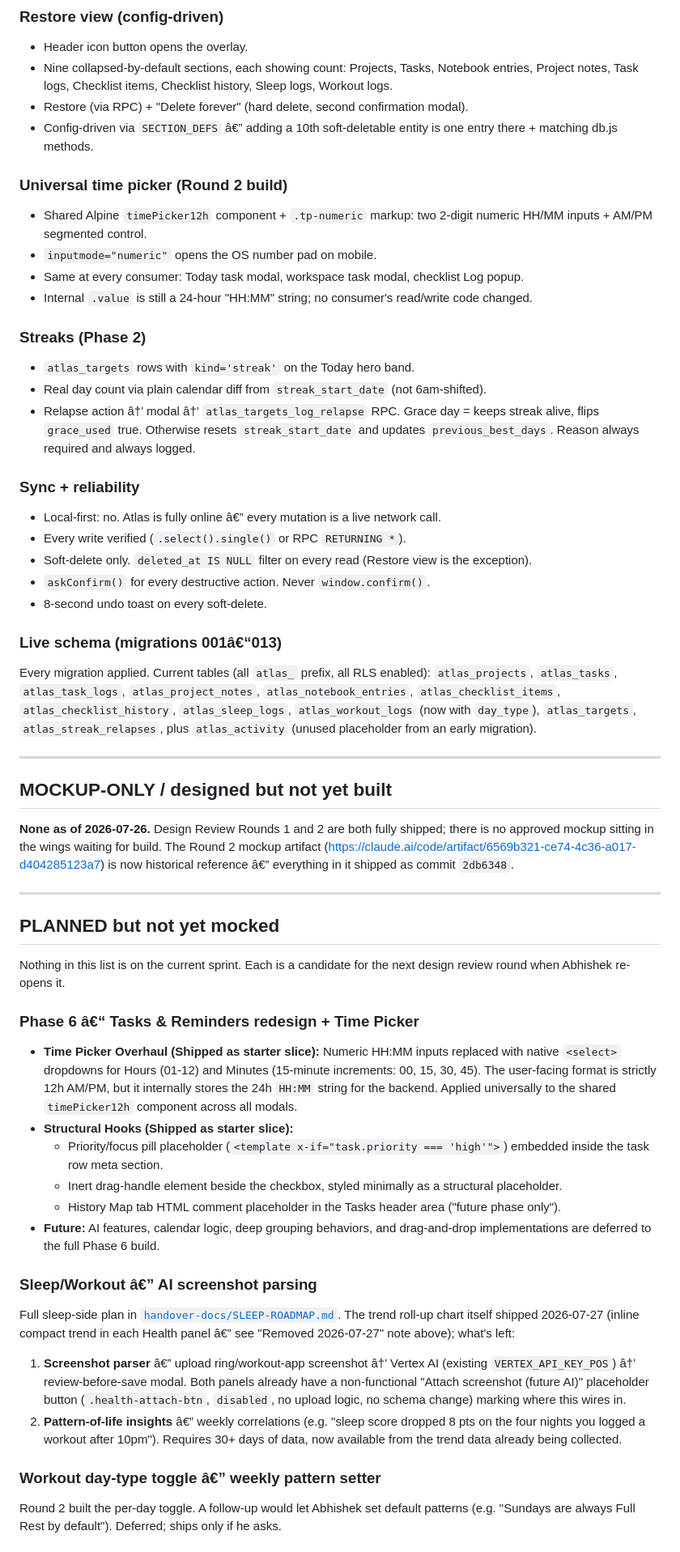
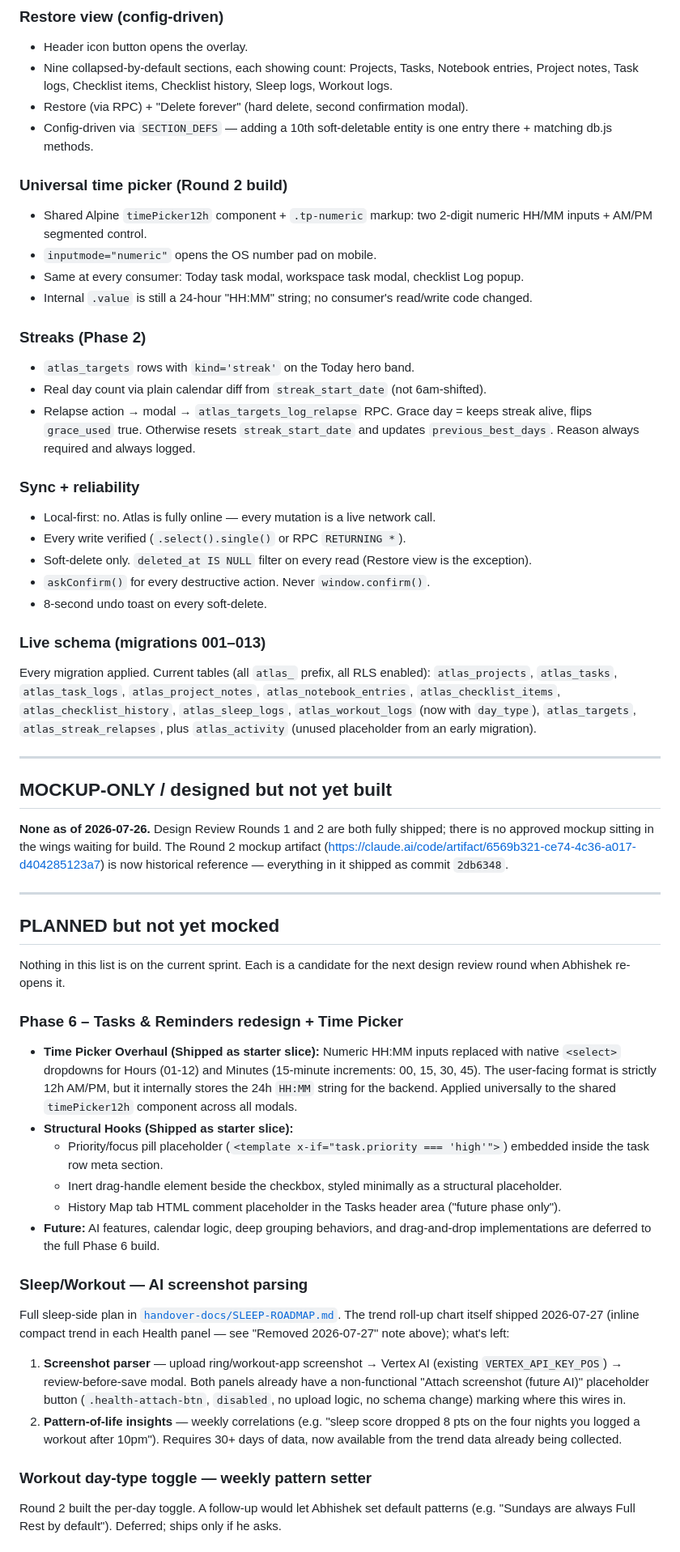
Before and after one commit to Abhishek-POSdesign/POS-Atlas, a Markdown page: PLAN.md, the part around one of its changes. Shown at 81% size. Rendered like a GitHub page.

```diff
--- a/PLAN.md
+++ b/PLAN.md
@@ -114,7 +114,7 @@ Everything below is deployed and confirmed on the live app. Anything Antigravity
 - Header icon button opens the overlay.
 - Nine collapsed-by-default sections, each showing count: Projects, Tasks, Notebook entries, Project notes, Task logs, Checklist items, Checklist history, Sleep logs, Workout logs.
 - Restore (via RPC) + "Delete forever" (hard delete, second confirmation modal).
-- Config-driven via `SECTION_DEFS` â€” adding a 10th soft-deletable entity is one entry there + matching db.js methods.
+- Config-driven via `SECTION_DEFS` — adding a 10th soft-deletable entity is one entry there + matching db.js methods.
 
 ### Universal time picker (Round 2 build)
 - Shared Alpine `timePicker12h` component + `.tp-numeric` markup: two 2-digit numeric HH/MM inputs + AM/PM segmented control.
@@ -125,16 +125,16 @@ Everything below is deployed and confirmed on the live app. Anything Antigravity
 ### Streaks (Phase 2)
 - `atlas_targets` rows with `kind='streak'` on the Today hero band.
 - Real day count via plain calendar diff from `streak_start_date` (not 6am-shifted).
-- Relapse action â†’ modal â†’ `atlas_targets_log_relapse` RPC. Grace day = keeps streak alive, flips `grace_used` true. Otherwise resets `streak_start_date` and updates `previous_best_days`. Reason always required and always logged.
+- Relapse action → modal → `atlas_targets_log_relapse` RPC. Grace day = keeps streak alive, flips `grace_used` true. Otherwise resets `streak_start_date` and updates `previous_best_days`. Reason always required and always logged.
 
 ### Sync + reliability
-- Local-first: no. Atlas is fully online â€” every mutation is a live network call.
+- Local-first: no. Atlas is fully online — every mutation is a live network call.
 - Every write verified (`.select().single()` or RPC `RETURNING *`).
 - Soft-delete only. `deleted_at IS NULL` filter on every read (Restore view is the exception).
 - `askConfirm()` for every destructive action. Never `window.confirm()`.
 - 8-second undo toast on every soft-delete.
 
-### Live schema (migrations 001â€“013)
+### Live schema (migrations 001–013)
 Every migration applied. Current tables (all `atlas_` prefix, all RLS enabled):
 `atlas_projects`, `atlas_tasks`, `atlas_task_logs`, `atlas_project_notes`, `atlas_notebook_entries`, `atlas_checklist_items`, `atlas_checklist_history`, `atlas_sleep_logs`, `atlas_workout_logs` (now with `day_type`), `atlas_targets`, `atlas_streak_relapses`, plus `atlas_activity` (unused placeholder from an early migration).
 
@@ -142,7 +142,7 @@ Every migration applied. Current tables (all `atlas_` prefix, all RLS enabled):
 
 ## MOCKUP-ONLY / designed but not yet built
 
-**None as of 2026-07-26.** Design Review Rounds 1 and 2 are both fully shipped; there is no approved mockup sitting in the wings waiting for build. The Round 2 mockup artifact ([https://claude.ai/code/artifact/6569b321-ce74-4c36-a017-d404285123a7](https://claude.ai/code/artifact/6569b321-ce74-4c36-a017-d404285123a7)) is now historical reference â€” everything in it shipped as commit `2db6348`.
+**None as of 2026-07-26.** Design Review Rounds 1 and 2 are both fully shipped; there is no approved mockup sitting in the wings waiting for build. The Round 2 mockup artifact ([https://claude.ai/code/artifact/6569b321-ce74-4c36-a017-d404285123a7](https://claude.ai/code/artifact/6569b321-ce74-4c36-a017-d404285123a7)) is now historical reference — everything in it shipped as commit `2db6348`.
 
 ---
 
@@ -150,7 +150,7 @@ Every migration applied. Current tables (all `atlas_` prefix, all RLS enabled):
 
 Nothing in this list is on the current sprint. Each is a candidate for the next design review round when Abhishek re-opens it.
 
-### Phase 6 â€“ Tasks & Reminders redesign + Time Picker
+### Phase 6 – Tasks & Reminders redesign + Time Picker
 - **Time Picker Overhaul (Shipped as starter slice):** Numeric HH:MM inputs replaced with native `<select>` dropdowns for Hours (01-12) and Minutes (15-minute increments: 00, 15, 30, 45). The user-facing format is strictly 12h AM/PM, but it internally stores the 24h `HH:MM` string for the backend. Applied universally to the shared `timePicker12h` component across all modals.
 - **Structural Hooks (Shipped as starter slice):**
   - Priority/focus pill placeholder (`<template x-if="task.priority === 'high'">`) embedded inside the task row meta section.
@@ -158,11 +158,11 @@ Nothing in this list is on the current sprint. Each is a candidate for the next
   - History Map tab HTML comment placeholder in the Tasks header area ("future phase only").
 - **Future:** AI features, calendar logic, deep grouping behaviors, and drag-and-drop implementations are deferred to the full Phase 6 build.
 
-### Sleep/Workout â€” AI screenshot parsing
-Full sleep-side plan in [`handover-docs/SLEEP-ROADMAP.md`](handover-docs/SLEEP-ROADMAP.md). The trend roll-up chart itself shipped 2026-07-27 (inline compact trend in each Health panel â€” see "Removed 2026-07-27" note above); what's left:
-1. **Screenshot parser** â€” upload ring/workout-app screenshot â†’ Vertex AI (existing `VERTEX_API_KEY_POS`) â†’ review-before-save modal. Both panels already have a non-functional "Attach screenshot (future AI)" placeholder button (`.health-attach-btn`, `disabled`, no upload logic, no schema change) marking where this wires in.
-2. **Pattern-of-life insights** â€” weekly correlations (e.g. "sleep score dropped 8 pts on the four nights you logged a workout after 10pm"). Requires 30+ days of data, now available from the trend data already being collected.
+### Sleep/Workout — AI screenshot parsing
+Full sleep-side plan in [`handover-docs/SLEEP-ROADMAP.md`](handover-docs/SLEEP-ROADMAP.md). The trend roll-up chart itself shipped 2026-07-27 (inline compact trend in each Health panel — see "Removed 2026-07-27" note above); what's left:
+1. **Screenshot parser** — upload ring/workout-app screenshot → Vertex AI (existing `VERTEX_API_KEY_POS`) → review-before-save modal. Both panels already have a non-functional "Attach screenshot (future AI)" placeholder button (`.health-attach-btn`, `disabled`, no upload logic, no schema change) marking where this wires in.
+2. **Pattern-of-life insights** — weekly correlations (e.g. "sleep score dropped 8 pts on the four nights you logged a workout after 10pm"). Requires 30+ days of data, now available from the trend data already being collected.
 
-### Workout day-type toggle â€” weekly pattern setter
+### Workout day-type toggle — weekly pattern setter
 Round 2 built the per-day toggle. A follow-up would let Abhishek set default patterns (e.g. "Sundays are always Full Rest by default"). Deferred; ships only if he asks.
 
```
Also changed, not shown: other parts of PLAN.md (+55 -55 lines), SESSION_LOG.md (+17 -0 lines).
